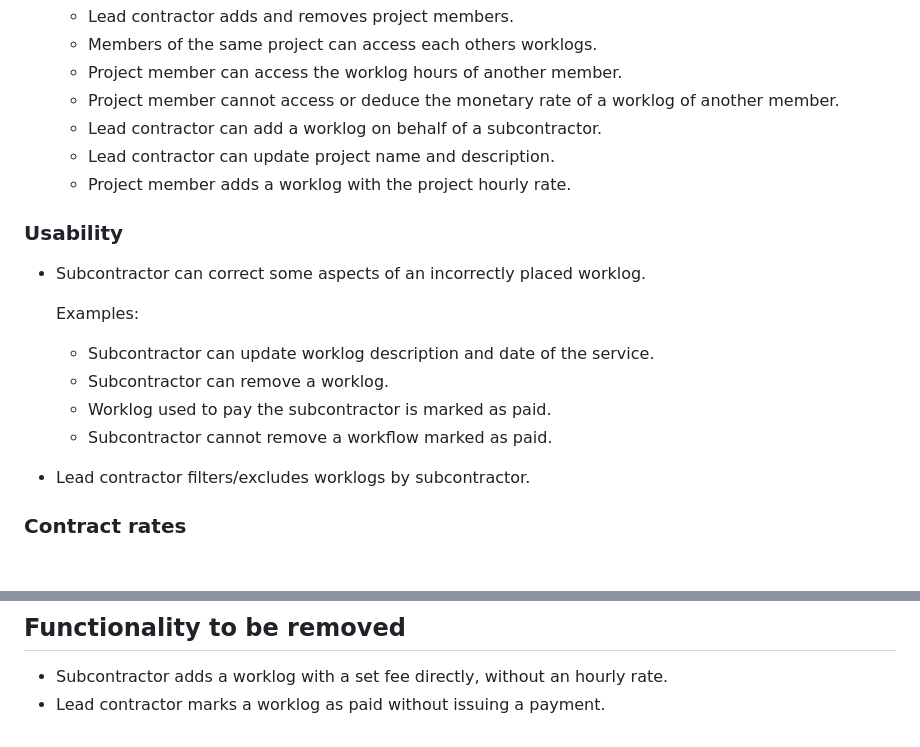
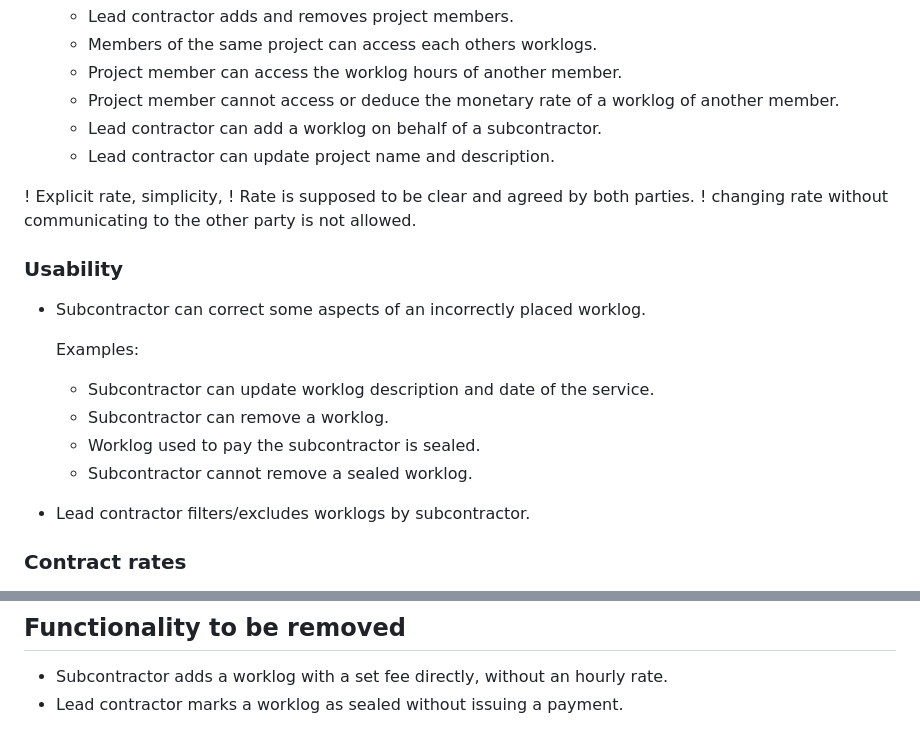
Before and after one commit to danon/rafiki-acceptance-tests, a Markdown page: ReadMe.md, 2 parts joined by grey strips. Drawn GitHub-style.

Commit message:
Update "mark as paid" to "sealed"

```diff
--- a/ReadMe.md
+++ b/ReadMe.md
@@ -30,7 +30,10 @@ the lead contractor (person ordering a service) and the subcontractor
       of another member.
     - Lead contractor can add a worklog on behalf of a subcontractor.
     - Lead contractor can update project name and description.
-    - Project member adds a worklog with the project hourly rate.
+
+! Explicit rate, simplicity,
+! Rate is supposed to be clear and agreed by both parties.
+! changing rate without communicating to the other party is not allowed.
 
 ### Usability
 
@@ -39,8 +42,8 @@ the lead contractor (person ordering a service) and the subcontractor
   Examples:
     - Subcontractor can update worklog description and date of the service.
     - Subcontractor can remove a worklog.
-    - Worklog used to pay the subcontractor is marked as paid.
-    - Subcontractor cannot remove a workflow marked as paid.
+    - Worklog used to pay the subcontractor is sealed.
+    - Subcontractor cannot remove a sealed worklog.
 
 - Lead contractor filters/excludes worklogs by subcontractor.
 
@@ -97,4 +100,4 @@ the lead contractor (person ordering a service) and the subcontractor
 ## Functionality to be removed
 
 - Subcontractor adds a worklog with a set fee directly, without an hourly rate.
-- Lead contractor marks a worklog as paid without issuing a payment.
+- Lead contractor marks a worklog as sealed without issuing a payment.
```
